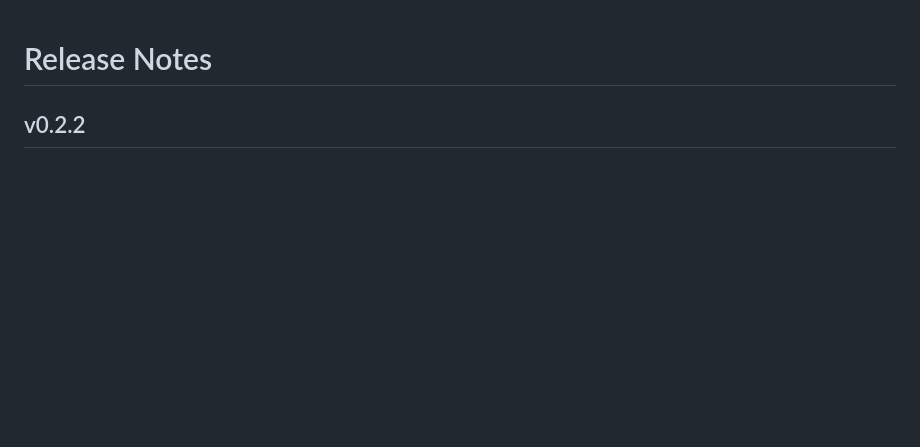
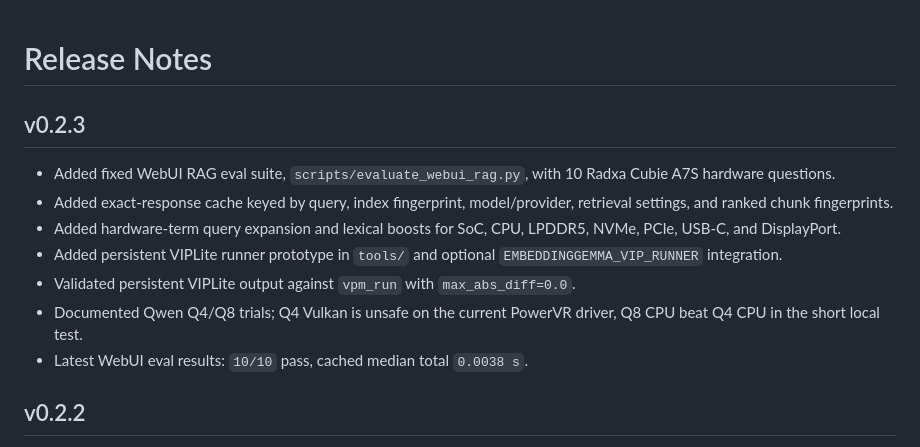
Before and after one commit to waz664/vip9000-embeddinggemma, a Markdown page: RELEASE_NOTES.md, the part around the change. Rendered like a GitHub page; blank space fills up the shorter version.

Commit message:
docs: add v0.2.3 release notes

```diff
--- a/RELEASE_NOTES.md
+++ b/RELEASE_NOTES.md
@@ -1,4 +1,14 @@
 # Release Notes
+
+## v0.2.3
+
+- Added fixed WebUI RAG eval suite, `scripts/evaluate_webui_rag.py`, with 10 Radxa Cubie A7S hardware questions.
+- Added exact-response cache keyed by query, index fingerprint, model/provider, retrieval settings, and ranked chunk fingerprints.
+- Added hardware-term query expansion and lexical boosts for SoC, CPU, LPDDR5, NVMe, PCIe, USB-C, and DisplayPort.
+- Added persistent VIPLite runner prototype in `tools/` and optional `EMBEDDINGGEMMA_VIP_RUNNER` integration.
+- Validated persistent VIPLite output against `vpm_run` with `max_abs_diff=0.0`.
+- Documented Qwen Q4/Q8 trials; Q4 Vulkan is unsafe on the current PowerVR driver, Q8 CPU beat Q4 CPU in the short local test.
+- Latest WebUI eval results: `10/10` pass, cached median total `0.0038 s`.
 
 ## v0.2.2
 
```
